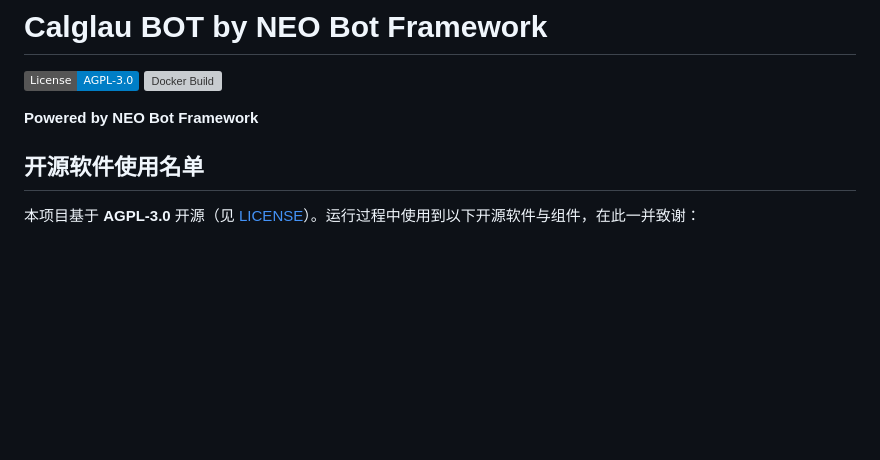
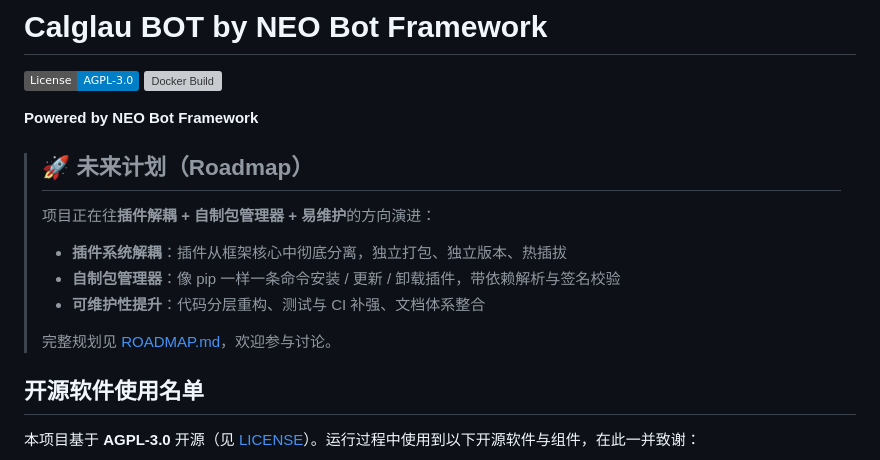
Before and after one commit to Fairy-Oracle-Sanctuary/NeoBot, a Markdown page: README.md, the part around the change. Rendered like a GitHub page; badges without logos; blank space fills up the shorter version; grey boxes are pictures that could not be loaded.

Commit message:
docs: add future roadmap (plugin decoupling, package manager, maintainability)

```diff
--- a/README.md
+++ b/README.md
@@ -4,6 +4,16 @@
 [![Docker Build](https://github.com/Fairy-Oracle-Sanctuary/NeoBot/actions/workflows/docker.yml/badge.svg)](https://github.com/Fairy-Oracle-Sanctuary/NeoBot/actions/workflows/docker.yml)
 
 **Powered by NEO Bot Framework**
+
+> ## 🚀 未来计划（Roadmap）
+>
+> 项目正在往**插件解耦 + 自制包管理器 + 易维护**的方向演进：
+>
+> - **插件系统解耦**：插件从框架核心中彻底分离，独立打包、独立版本、热插拔
+> - **自制包管理器**：像 pip 一样一条命令安装 / 更新 / 卸载插件，带依赖解析与签名校验
+> - **可维护性提升**：代码分层重构、测试与 CI 补强、文档体系整合
+>
+> 完整规划见 [ROADMAP.md](ROADMAP.md)，欢迎参与讨论。
 
 ## 开源软件使用名单
 
```
Also changed, not shown: ROADMAP.md (added, +148 -0 lines).
